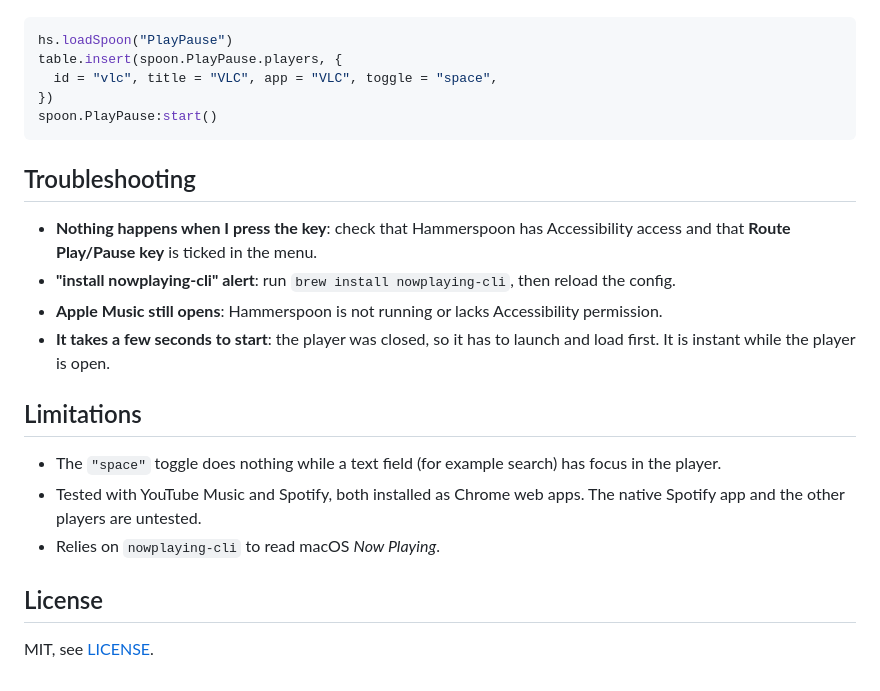
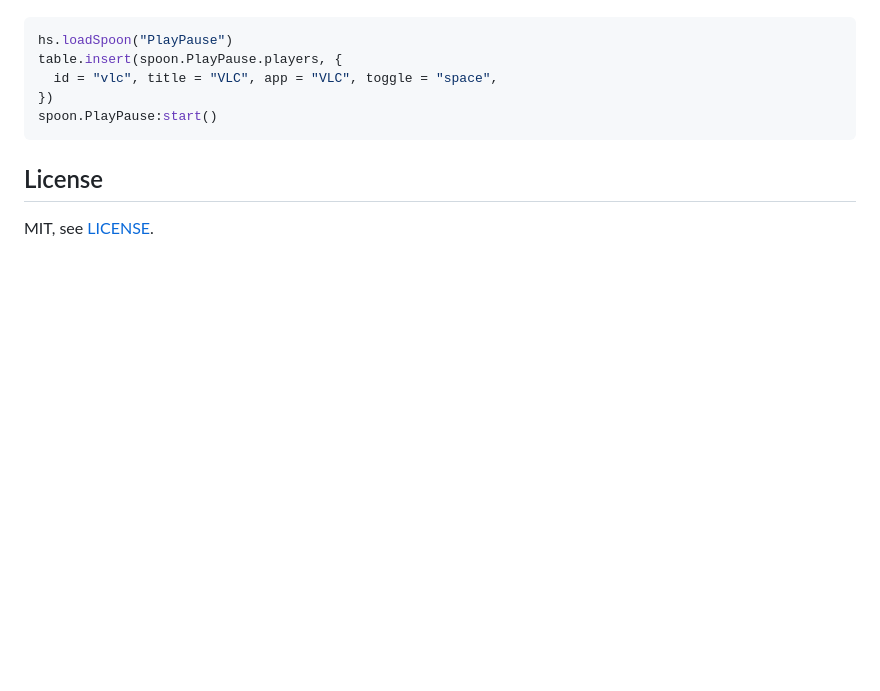
Before and after one commit to urbaneeex/iPlayPause, a Markdown page: README.md, the part around one of its changes. Drawn GitHub-style; blank space fills up the shorter version.

````diff
--- a/README.md
+++ b/README.md
@@ -94,19 +112,6 @@ table.insert(spoon.PlayPause.players, {
 spoon.PlayPause:start()
 ```
 
-## Troubleshooting
-
-- **Nothing happens when I press the key**: check that Hammerspoon has Accessibility access and that **Route Play/Pause key** is ticked in the menu.
-- **"install nowplaying-cli" alert**: run `brew install nowplaying-cli`, then reload the config.
-- **Apple Music still opens**: Hammerspoon is not running or lacks Accessibility permission.
-- **It takes a few seconds to start**: the player was closed, so it has to launch and load first. It is instant while the player is open.
-
-## Limitations
-
-- The `"space"` toggle does nothing while a text field (for example search) has focus in the player.
-- Tested with YouTube Music and Spotify, both installed as Chrome web apps. The native Spotify app and the other players are untested.
-- Relies on `nowplaying-cli` to read macOS *Now Playing*.
-
 ## License
 
 MIT, see [LICENSE](LICENSE).
````
Also changed, not shown: other parts of README.md (+69 -51 lines), docs/icon-off.png (added), docs/menu-on.png (added), 1 other file.
